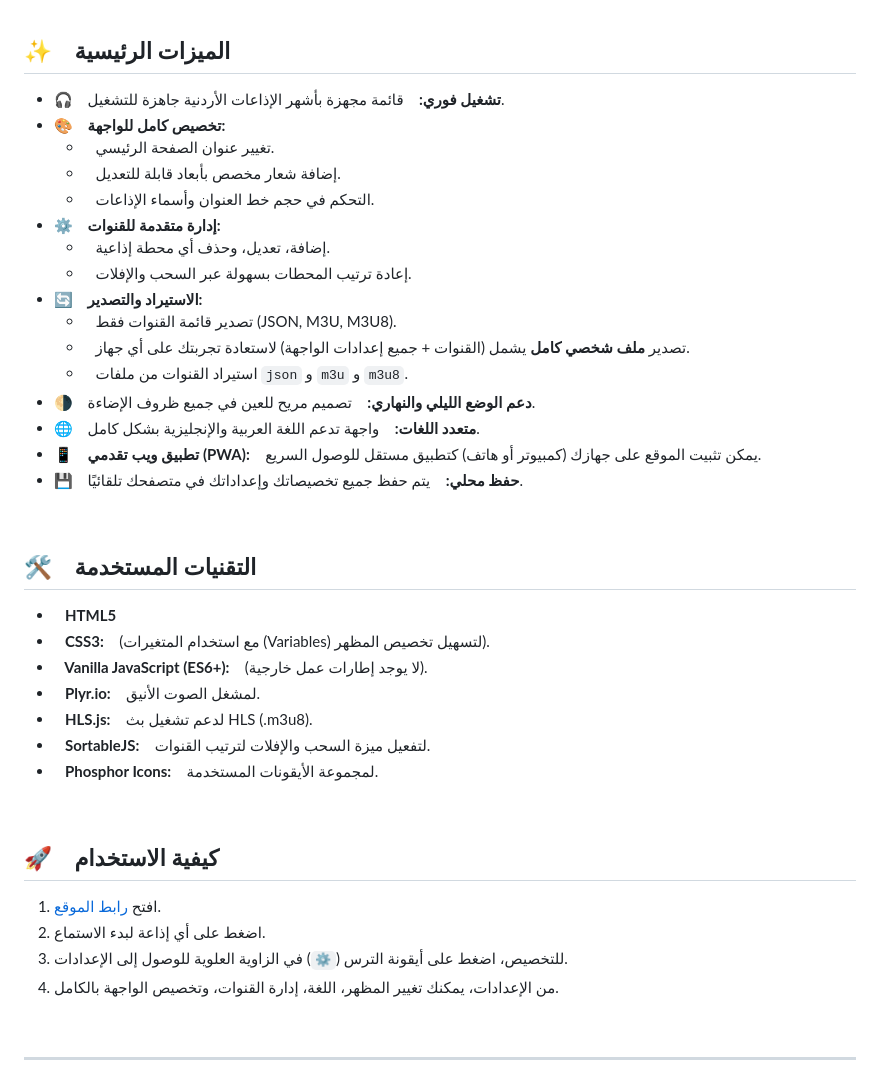
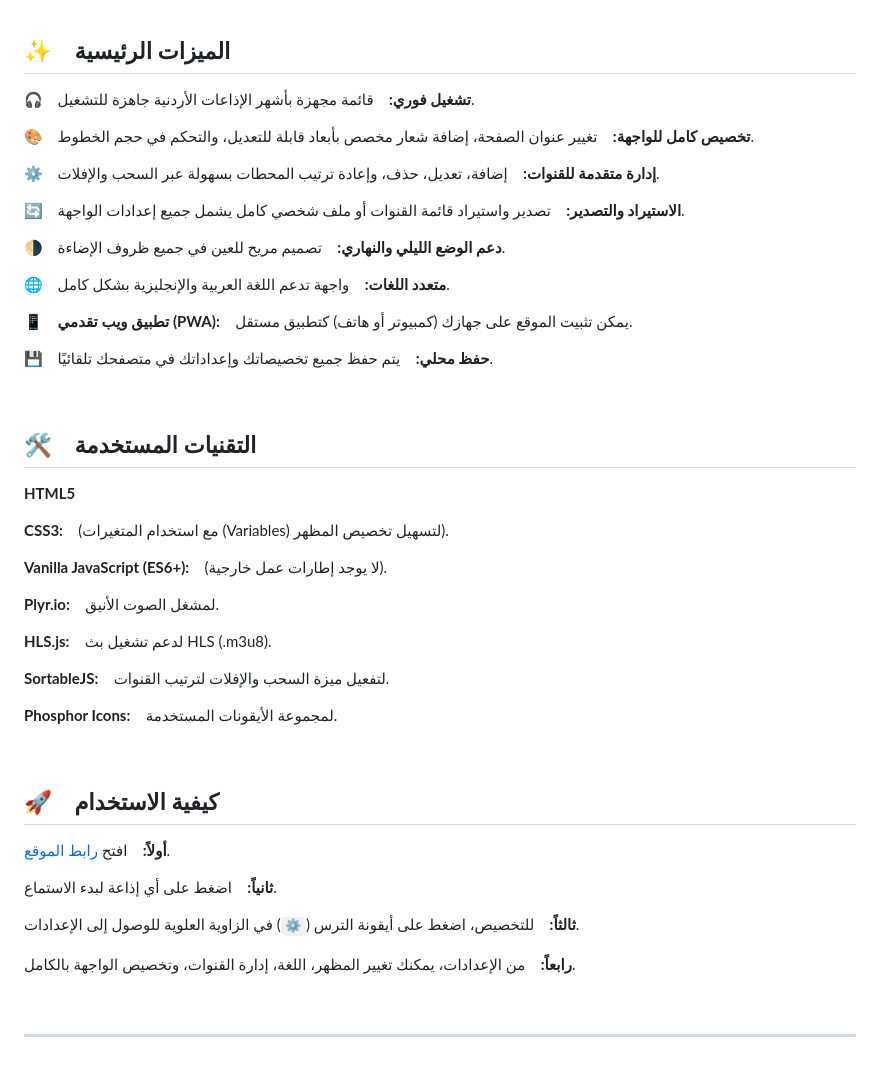
Before and after one commit to iofahmawi/jo-radios, a Markdown page: README.md, the part around the change. GitHub-like rendering.

```diff
--- a/README.md
+++ b/README.md
@@ -19,43 +19,51 @@
 
 ## ✨ &nbsp;&nbsp; الميزات الرئيسية
 
-- **🎧 &nbsp;&nbsp; تشغيل فوري:** &nbsp;&nbsp; قائمة مجهزة بأشهر الإذاعات الأردنية جاهزة للتشغيل.
-- **🎨 &nbsp;&nbsp; تخصيص كامل للواجهة:**
-  - &nbsp;&nbsp; تغيير عنوان الصفحة الرئيسي.
-  - &nbsp;&nbsp; إضافة شعار مخصص بأبعاد قابلة للتعديل.
-  - &nbsp;&nbsp; التحكم في حجم خط العنوان وأسماء الإذاعات.
-- **⚙️ &nbsp;&nbsp; إدارة متقدمة للقنوات:**
-  - &nbsp;&nbsp; إضافة، تعديل، وحذف أي محطة إذاعية.
-  - &nbsp;&nbsp; إعادة ترتيب المحطات بسهولة عبر السحب والإفلات.
-- **🔄 &nbsp;&nbsp; الاستيراد والتصدير:**
-  - &nbsp;&nbsp; تصدير قائمة القنوات فقط (JSON, M3U, M3U8).
-  - &nbsp;&nbsp; تصدير **ملف شخصي كامل** يشمل (القنوات + جميع إعدادات الواجهة) لاستعادة تجربتك على أي جهاز.
-  - &nbsp;&nbsp; استيراد القنوات من ملفات `json` و `m3u` و `m3u8`.
-- **🌗 &nbsp;&nbsp; دعم الوضع الليلي والنهاري:** &nbsp;&nbsp; تصميم مريح للعين في جميع ظروف الإضاءة.
-- **🌐 &nbsp;&nbsp; متعدد اللغات:** &nbsp;&nbsp; واجهة تدعم اللغة العربية والإنجليزية بشكل كامل.
-- **📱 &nbsp;&nbsp; تطبيق ويب تقدمي (PWA):** &nbsp;&nbsp; يمكن تثبيت الموقع على جهازك (كمبيوتر أو هاتف) كتطبيق مستقل للوصول السريع.
-- **💾 &nbsp;&nbsp; حفظ محلي:** &nbsp;&nbsp; يتم حفظ جميع تخصيصاتك وإعداداتك في متصفحك تلقائيًا.
+**🎧 &nbsp;&nbsp; تشغيل فوري:** &nbsp;&nbsp; قائمة مجهزة بأشهر الإذاعات الأردنية جاهزة للتشغيل.
+
+**🎨 &nbsp;&nbsp; تخصيص كامل للواجهة:** &nbsp;&nbsp; تغيير عنوان الصفحة، إضافة شعار مخصص بأبعاد قابلة للتعديل، والتحكم في حجم الخطوط.
+
+**⚙️ &nbsp;&nbsp; إدارة متقدمة للقنوات:** &nbsp;&nbsp; إضافة، تعديل، حذف، وإعادة ترتيب المحطات بسهولة عبر السحب والإفلات.
+
+**🔄 &nbsp;&nbsp; الاستيراد والتصدير:** &nbsp;&nbsp; تصدير واستيراد قائمة القنوات أو ملف شخصي كامل يشمل جميع إعدادات الواجهة.
+
+**🌗 &nbsp;&nbsp; دعم الوضع الليلي والنهاري:** &nbsp;&nbsp; تصميم مريح للعين في جميع ظروف الإضاءة.
+
+**🌐 &nbsp;&nbsp; متعدد اللغات:** &nbsp;&nbsp; واجهة تدعم اللغة العربية والإنجليزية بشكل كامل.
+
+**📱 &nbsp;&nbsp; تطبيق ويب تقدمي (PWA):** &nbsp;&nbsp; يمكن تثبيت الموقع على جهازك (كمبيوتر أو هاتف) كتطبيق مستقل.
+
+**💾 &nbsp;&nbsp; حفظ محلي:** &nbsp;&nbsp; يتم حفظ جميع تخصيصاتك وإعداداتك في متصفحك تلقائيًا.
 
 <br>
 
 ## 🛠️ &nbsp;&nbsp; التقنيات المستخدمة
 
-- **&nbsp;&nbsp; HTML5**
-- **&nbsp;&nbsp; CSS3:** &nbsp;&nbsp; (مع استخدام المتغيرات (Variables) لتسهيل تخصيص المظهر).
-- **&nbsp;&nbsp; Vanilla JavaScript (ES6+):** &nbsp;&nbsp; (لا يوجد إطارات عمل خارجية).
-- **&nbsp;&nbsp; Plyr.io:** &nbsp;&nbsp; لمشغل الصوت الأنيق.
-- **&nbsp;&nbsp; HLS.js:** &nbsp;&nbsp; لدعم تشغيل بث HLS (.m3u8).
-- **&nbsp;&nbsp; SortableJS:** &nbsp;&nbsp; لتفعيل ميزة السحب والإفلات لترتيب القنوات.
-- **&nbsp;&nbsp; Phosphor Icons:** &nbsp;&nbsp; لمجموعة الأيقونات المستخدمة.
+**HTML5**
+
+**CSS3:** &nbsp;&nbsp; (مع استخدام المتغيرات (Variables) لتسهيل تخصيص المظهر).
+
+**Vanilla JavaScript (ES6+):** &nbsp;&nbsp; (لا يوجد إطارات عمل خارجية).
+
+**Plyr.io:** &nbsp;&nbsp; لمشغل الصوت الأنيق.
+
+**HLS.js:** &nbsp;&nbsp; لدعم تشغيل بث HLS (.m3u8).
+
+**SortableJS:** &nbsp;&nbsp; لتفعيل ميزة السحب والإفلات لترتيب القنوات.
+
+**Phosphor Icons:** &nbsp;&nbsp; لمجموعة الأيقونات المستخدمة.
 
 <br>
 
 ## 🚀 &nbsp;&nbsp; كيفية الاستخدام
 
-1.  افتح [رابط الموقع](https://iofahmawi.github.io/jo-radios/index.html).
-2.  اضغط على أي إذاعة لبدء الاستماع.
-3.  للتخصيص، اضغط على أيقونة الترس (`⚙️`) في الزاوية العلوية للوصول إلى الإعدادات.
-4.  من الإعدادات، يمكنك تغيير المظهر، اللغة، إدارة القنوات، وتخصيص الواجهة بالكامل.
+**أولاً:** &nbsp;&nbsp; افتح [رابط الموقع](https://iofahmawi.github.io/jo-radios/index.html).
+
+**ثانياً:** &nbsp;&nbsp; اضغط على أي إذاعة لبدء الاستماع.
+
+**ثالثاً:** &nbsp;&nbsp; للتخصيص، اضغط على أيقونة الترس (`⚙️`) في الزاوية العلوية للوصول إلى الإعدادات.
+
+**رابعاً:** &nbsp;&nbsp; من الإعدادات، يمكنك تغيير المظهر، اللغة، إدارة القنوات، وتخصيص الواجهة بالكامل.
 
 <br>
 <hr>
```
